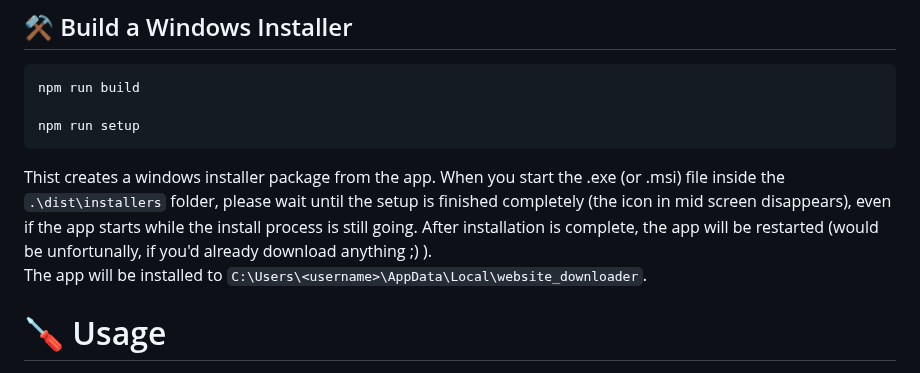
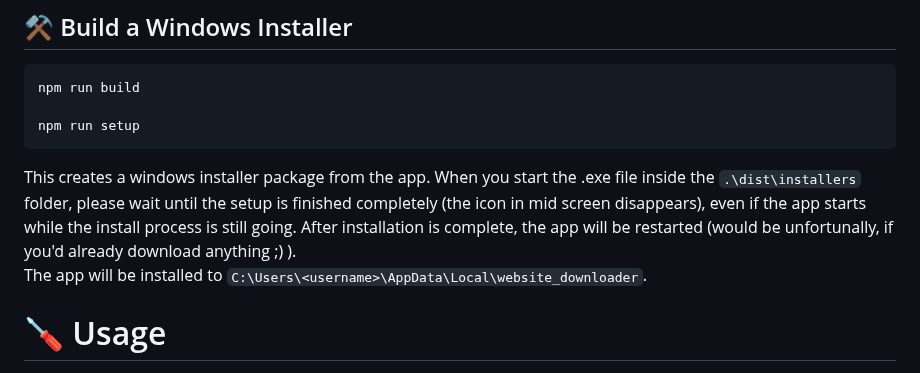
Before and after one commit to ManuelPeh76/Website-Downloader, a Markdown page: readme.md, the part around the change. Rendered like a GitHub page.

Commit message:
Aktualisieren von readme.md

````diff
--- a/readme.md
+++ b/readme.md
@@ -62,7 +62,7 @@ npm run build
 
 npm run setup
 ```
-Thist creates a windows installer package from the app. When you start the .exe (or .msi) file inside the `.\dist\installers` folder, please wait until the setup is finished completely (the icon in mid screen disappears), even if the app starts while the install process is still going. After installation is complete, the app will be restarted (would be unfortunally, if you'd already download anything ;) ).<br>
+This creates a windows installer package from the app. When you start the .exe file inside the `.\dist\installers` folder, please wait until the setup is finished completely (the icon in mid screen disappears), even if the app starts while the install process is still going. After installation is complete, the app will be restarted (would be unfortunally, if you'd already download anything ;) ).<br>
 The app will be installed to `C:\Users\<username>\AppData\Local\website_downloader`.
 
 # 🪛 Usage
````
